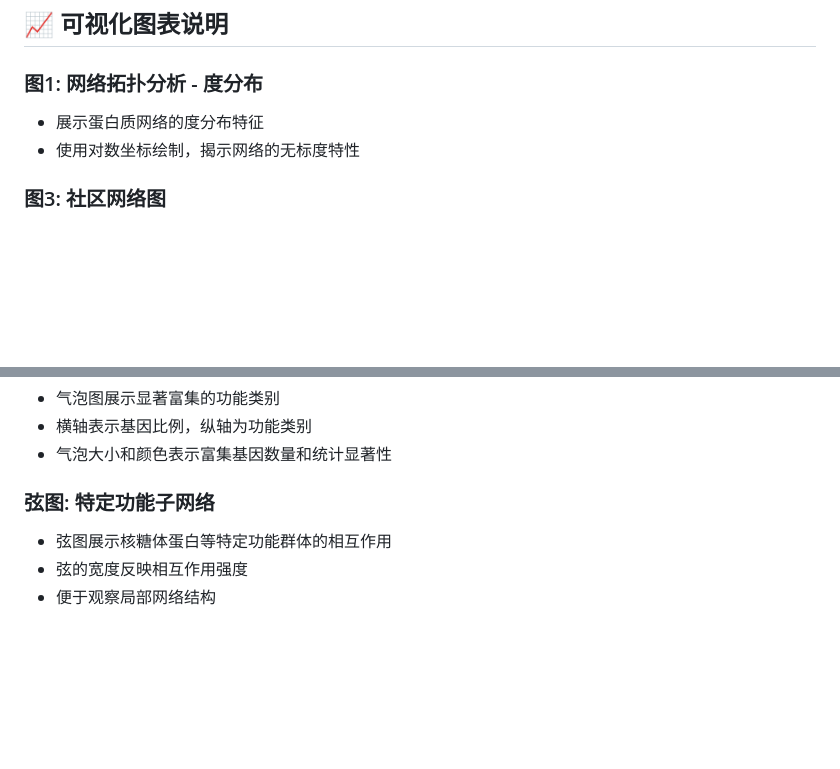
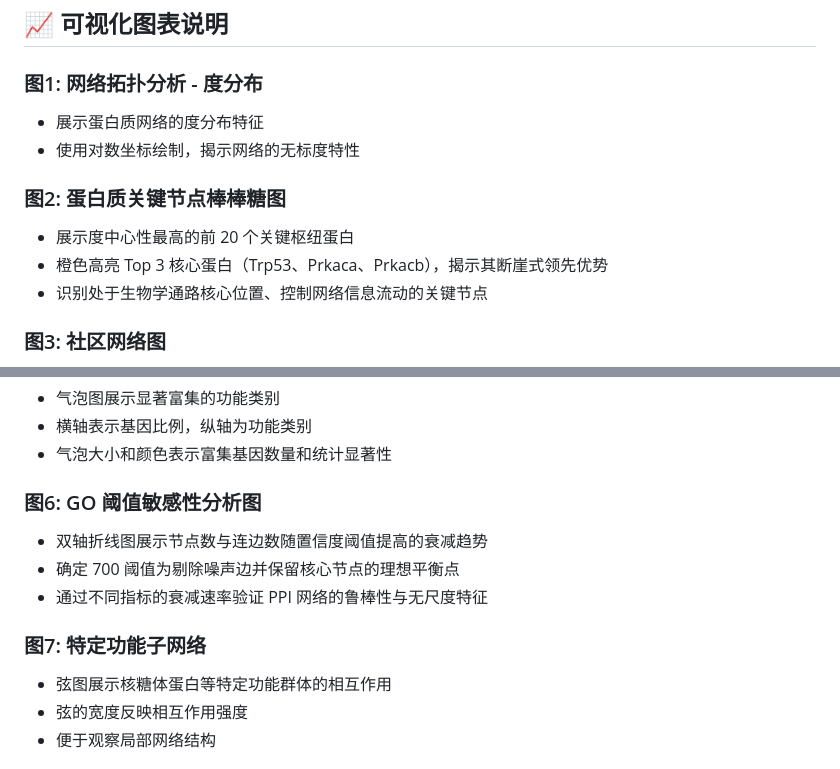
Before and after one commit to Cheliosoops/DVAM_G8, a Markdown page: README.md, 2 parts joined by grey strips. Rendered like a GitHub page; blank space fills up the shorter version.

```diff
--- a/README.md
+++ b/README.md
@@ -154,6 +154,11 @@ python code/pic7.py
 - 展示蛋白质网络的度分布特征
 - 使用对数坐标绘制，揭示网络的无标度特性
 
+### 图2: 蛋白质关键节点棒棒糖图
+- 展示度中心性最高的前 20 个关键枢纽蛋白
+- 橙色高亮 Top 3 核心蛋白（Trp53、Prkaca、Prkacb），揭示其断崖式领先优势
+- 识别处于生物学通路核心位置、控制网络信息流动的关键节点
+
 ### 图3: 社区网络图
 - 展示蛋白质网络的社区结构
 - 不同颜色代表不同功能模块
@@ -175,7 +180,12 @@ python code/pic7.py
 - 横轴表示基因比例，纵轴为功能类别
 - 气泡大小和颜色表示富集基因数量和统计显著性
 
-### 弦图: 特定功能子网络
+### 图6: GO 阈值敏感性分析图
+- 双轴折线图展示节点数与连边数随置信度阈值提高的衰减趋势
+- 确定 700 阈值为剔除噪声边并保留核心节点的理想平衡点
+- 通过不同指标的衰减速率验证 PPI 网络的鲁棒性与无尺度特征
+
+### 图7: 特定功能子网络
 - 弦图展示核糖体蛋白等特定功能群体的相互作用
 - 弦的宽度反映相互作用强度
 - 便于观察局部网络结构
```
